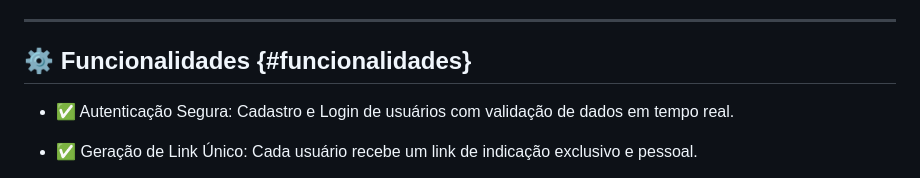
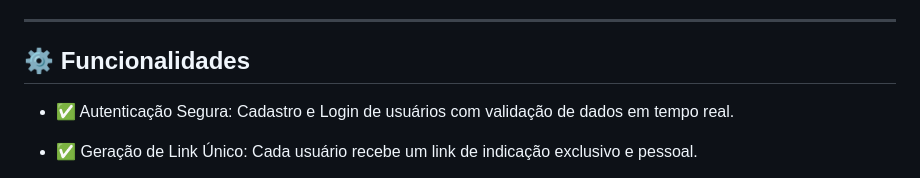
Before and after one commit to garc1a04/ReferralSystem-Vortex, a Markdown page: README.md, the part around the change. GitHub-like rendering.

Commit message:
Update Funcionalidades README.md

```diff
--- a/README.md
+++ b/README.md
@@ -23,7 +23,7 @@ O Referral System é uma aplicação de página única que simula um sistema de
 ---
 
 <a id="funcionalidades"></a>
-## ⚙️ Funcionalidades {#funcionalidades}
+## ⚙️ Funcionalidades
 
 - ✅ Autenticação Segura: Cadastro e Login de usuários com validação de dados em tempo real.
 
```
